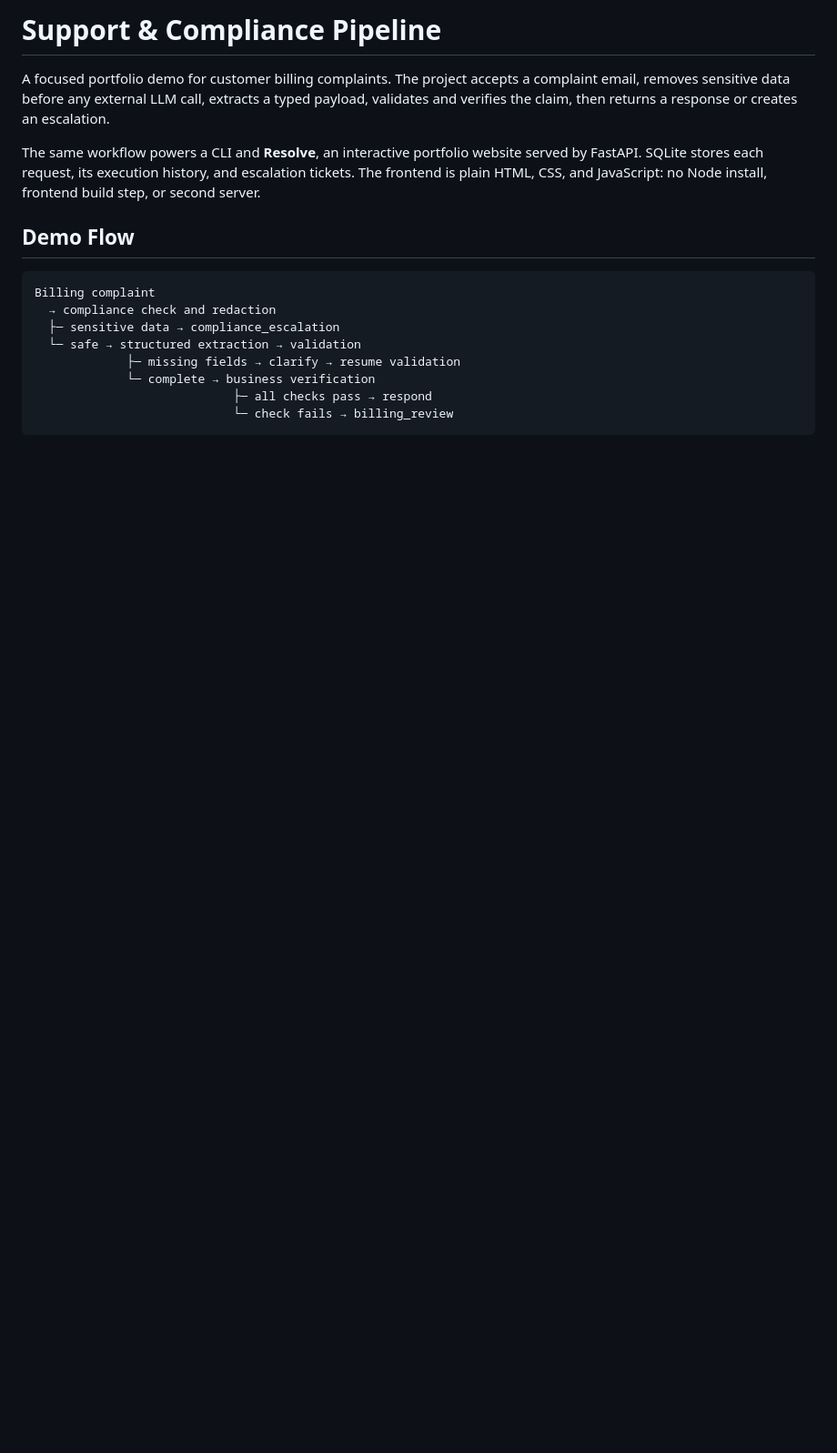
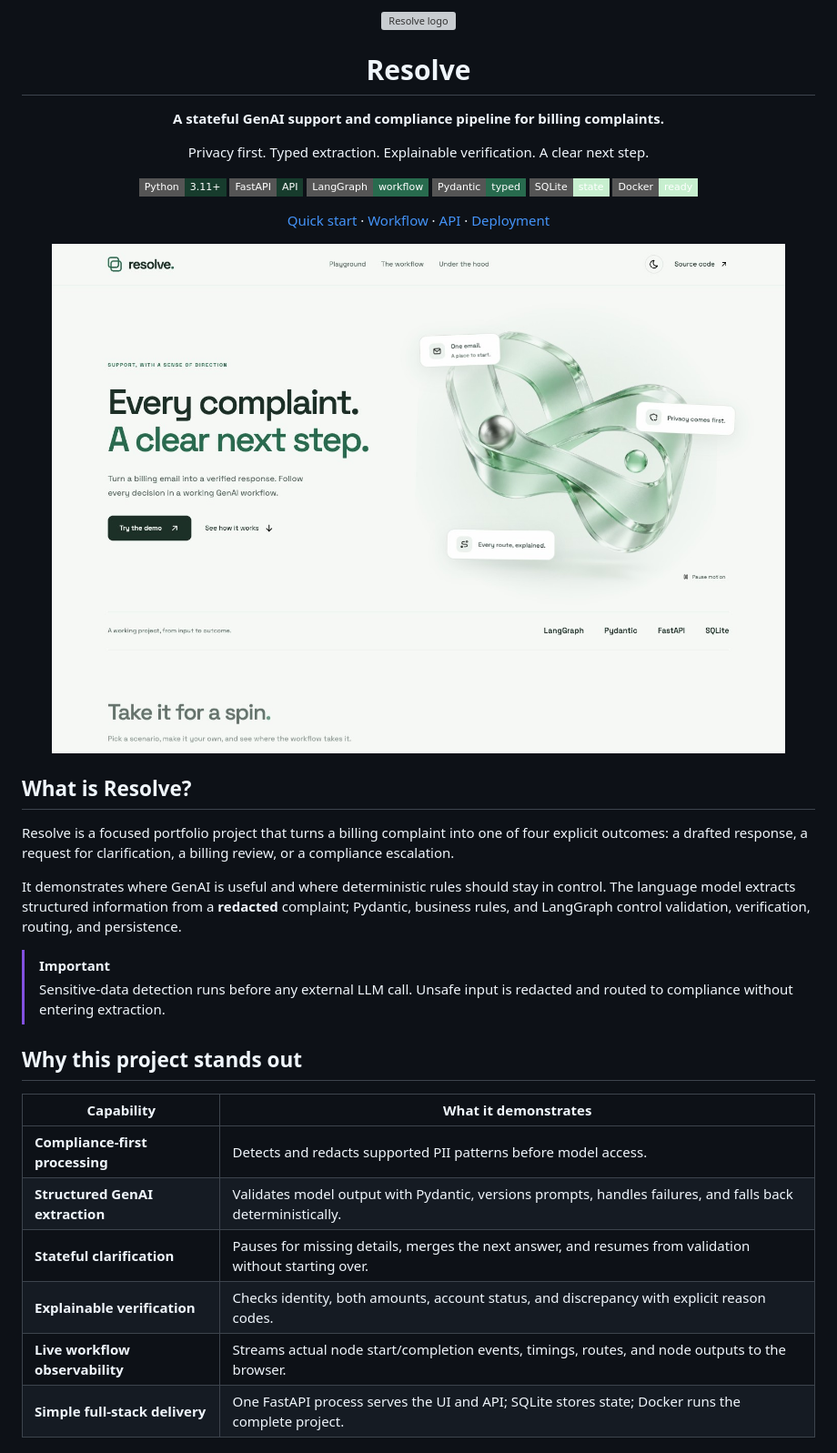
Before and after one commit to Tanishk237/Stateful-Support-Compliance-Pipeline, a Markdown page: README.md, the part around one of its changes. Shown at 91% size. GitHub-like rendering; pictures changed too: docs/images/resolve-home.jpeg (added); badges without logos; blank space fills up the shorter version; grey boxes are pictures that could not be loaded.

````diff
--- a/README.md
+++ b/README.md
@@ -1,17 +1,54 @@
-# Support & Compliance Pipeline
+<p align="center">
+  <img src="frontend/assets/favicon.svg" width="72" alt="Resolve logo">
+</p>
 
-A focused portfolio demo for customer billing complaints. The project accepts a complaint email, removes sensitive data before any external LLM call, extracts a typed payload, validates and verifies the claim, then returns a response or creates an escalation.
+<h1 align="center">Resolve</h1>
 
-The same workflow powers a CLI and **Resolve**, an interactive portfolio website served by FastAPI. SQLite stores each request, its execution history, and escalation tickets. The frontend is plain HTML, CSS, and JavaScript: no Node install, frontend build step, or second server.
+<p align="center">
+  <strong>A stateful GenAI support and compliance pipeline for billing complaints.</strong>
+</p>
 
-## Demo Flow
+<p align="center">
+  Privacy first. Typed extraction. Explainable verification. A clear next step.
+</p>
 
-```text
-Billing complaint
-  → compliance check and redaction
-  ├─ sensitive data → compliance_escalation
-  └─ safe → structured extraction → validation
-             ├─ missing fields → clarify → resume validation
-             └─ complete → business verification
-                            ├─ all checks pass → respond
-                            └─ check fails → billing_review
+<p align="center">
+  <img src="https://img.shields.io/badge/Python-3.11%2B-173c2d?style=flat-square&logo=python&logoColor=white" alt="Python 3.11+">
+  <img src="https://img.shields.io/badge/FastAPI-API-173c2d?style=flat-square&logo=fastapi&logoColor=white" alt="FastAPI">
+  <img src="https://img.shields.io/badge/LangGraph-workflow-286b4e?style=flat-square" alt="LangGraph">
+  <img src="https://img.shields.io/badge/Pydantic-typed-286b4e?style=flat-square&logo=pydantic&logoColor=white" alt="Pydantic">
+  <img src="https://img.shields.io/badge/SQLite-state-c7efcf?style=flat-square&logo=sqlite&logoColor=173c2d" alt="SQLite">
+  <img src="https://img.shields.io/badge/Docker-ready-c7efcf?style=flat-square&logo=docker&logoColor=173c2d" alt="Docker ready">
+</p>
+
+<p align="center">
+  <a href="#quick-start">Quick start</a> ·
+  <a href="#how-the-workflow-runs">Workflow</a> ·
+  <a href="#api">API</a> ·
+  <a href="#deployment">Deployment</a>
+</p>
+
+<p align="center">
+  <img src="docs/images/resolve-home.jpeg" alt="Resolve portfolio interface showing the billing complaint workflow" width="100%">
+</p>
+
+## What is Resolve?
+
+Resolve is a focused portfolio project that turns a billing complaint into one of four explicit outcomes: a drafted response, a request for clarification, a billing review, or a compliance escalation.
+
+It demonstrates where GenAI is useful and where deterministic rules should stay in control. The language model extracts structured information from a **redacted** complaint; Pydantic, business rules, and LangGraph control validation, verification, routing, and persistence.
+
+> [!IMPORTANT]
+> Sensitive-data detection runs before any external LLM call. Unsafe input is redacted and routed to compliance without entering extraction.
+
+## Why this project stands out
+
+| Capability | What it demonstrates |
+| --- | --- |
+| **Compliance-first processing** | Detects and redacts supported PII patterns before model access. |
+| **Structured GenAI extraction** | Validates model output with Pydantic, versions prompts, handles failures, and falls back deterministically. |
+| **Stateful clarification** | Pauses for missing details, merges the next answer, and resumes from validation without starting over. |
+| **Explainable verification** | Checks identity, both amounts, account status, and discrepancy with explicit reason codes. |
+| **Live workflow observability** | Streams actual node start/completion events, timings, routes, and node outputs to the browser. |
+| **Simple full-stack delivery** | One FastAPI process serves the UI and API; SQLite stores state; Docker runs the complete project. |
+
````
Also changed, not shown: other parts of README.md (+191 -114 lines).
